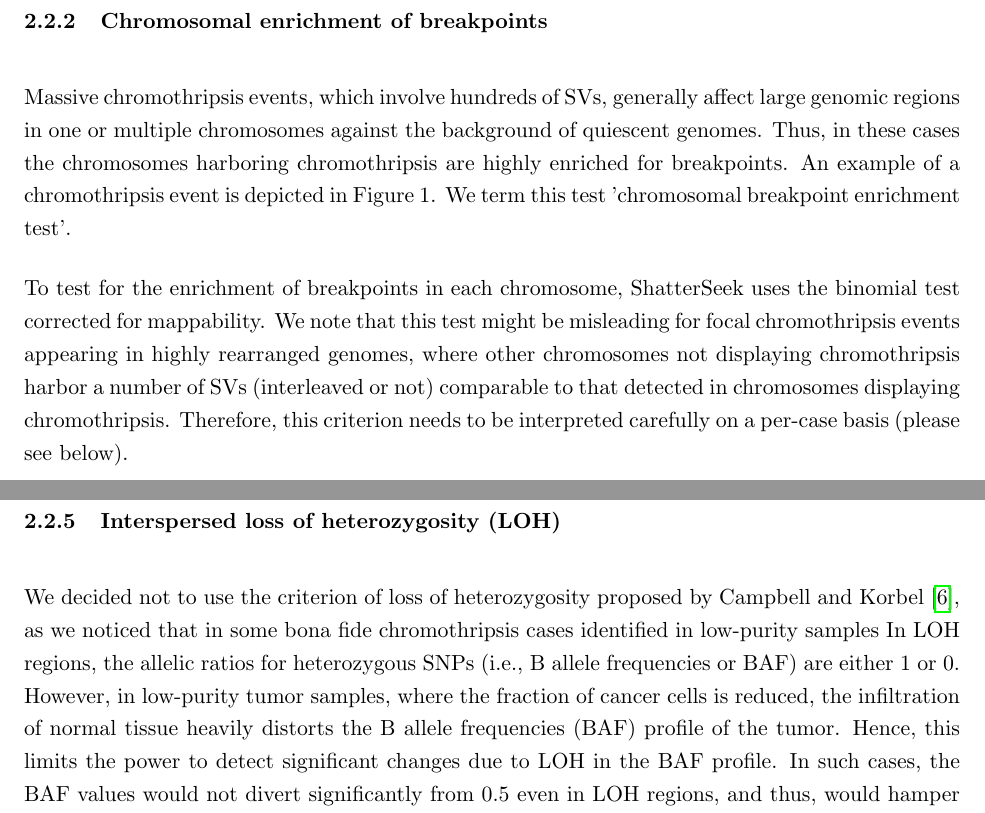
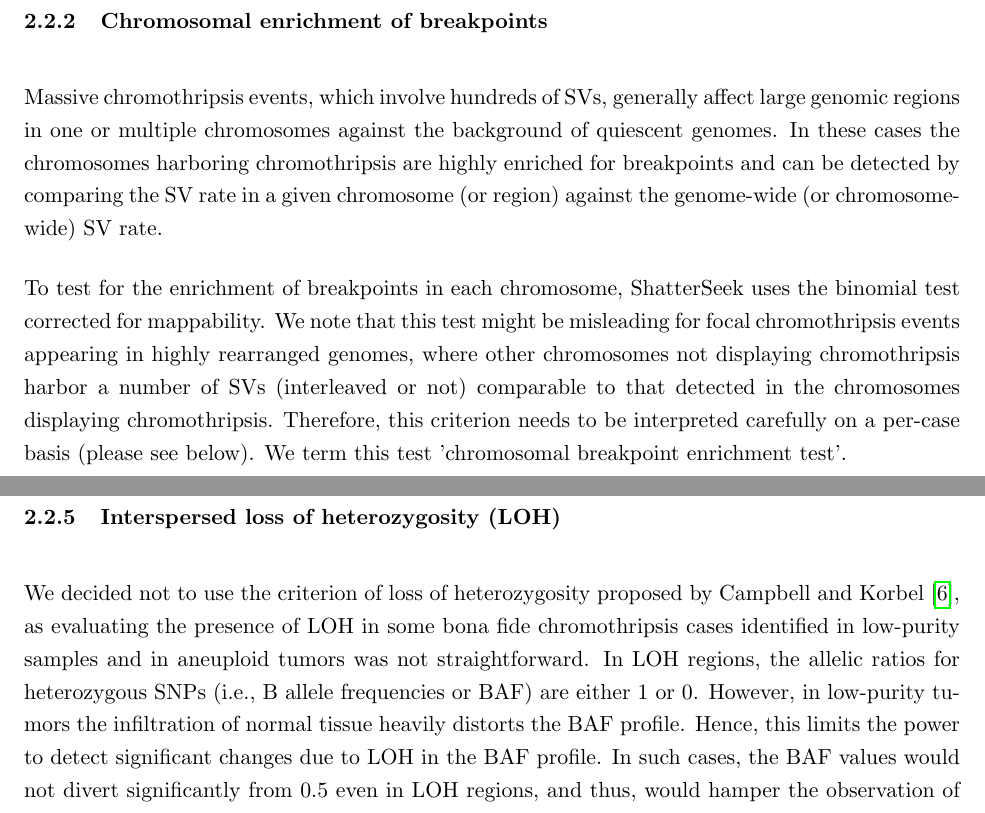
Before and after one commit to parklab/ShatterSeek, a LaTeX document (inst/tutorial/tutorial.tex): two parts of pages 5 and 6 of 20, joined at a grey line, cut so that both start at the same text. Compiled offline with pdfLaTeX.

Commit message:
tutorial revised

```diff
--- a/inst/tutorial/tutorial.tex
+++ b/inst/tutorial/tutorial.tex
@@ -187,17 +186,19 @@ We term this test 'fragment joins test'.
 Massive chromothripsis events, which involve hundreds of SVs,
 generally affect large genomic regions in one or multiple chromosomes against the background of
 quiescent genomes.
-Thus, in these cases the chromosomes harboring chromothripsis are highly enriched for breakpoints.
-An example of a chromothripsis event is depicted in Figure 1.
-We term this test 'chromosomal breakpoint enrichment test'.
+In these cases the chromosomes harboring chromothripsis are highly enriched for breakpoints
+and can be detected by comparing the SV rate in a given chromosome (or region)
+against the genome-wide (or chromosome-wide) SV rate.
+%An example of a chromothripsis event is depicted in Figure 1.
 
 To test for the enrichment of breakpoints in each chromosome,
 ShatterSeek uses the binomial test corrected for mappability.
 We note that this test might be misleading for focal chromothripsis events
 appearing in highly rearranged genomes, where
 other chromosomes not displaying chromothripsis harbor a number of SVs (interleaved or not) comparable to that
-detected in chromosomes displaying chromothripsis.
+detected in the chromosomes displaying chromothripsis.
 Therefore, this criterion needs to be interpreted carefully on a per-case basis (please see below).
+We term this test 'chromosomal breakpoint enrichment test'.
 
 \subsubsection{Random distribution of breakpoints}
 ShatterSeek also evaluates whether the distribution of the breakpoints comprised in the SV clusters
@@ -219,10 +220,11 @@ ShatterSeek reports the number of uninterrupted CN segments oscillating across 2
 \subsubsection{Interspersed loss of heterozygosity (LOH)}
 
 We decided not to use the criterion of loss of heterozygosity proposed by Campbell and Korbel \cite{Korbel2013},
-as we noticed that in some bona fide chromothripsis cases identified in low-purity samples
+as evaluating the presence of LOH in some bona fide chromothripsis cases identified in low-purity samples and
+in aneuploid tumors was not straightforward.
 In LOH regions, the allelic ratios for heterozygous SNPs (i.e., B allele frequencies or BAF) are either 1 or 0.
-However, in low-purity tumor samples, where the fraction of cancer cells is reduced,
-the infiltration of normal tissue heavily distorts the B allele frequencies (BAF) profile of the tumor.
+However, in low-purity tumors %where the fraction of cancer cells is reduced,
+the infiltration of normal tissue heavily distorts the BAF profile.
 Hence, this limits the power to detect significant changes due to LOH in the BAF profile.
 In such cases, the BAF values would not divert significantly from 0.5 even in LOH regions, and thus, would hamper the observation of alternating LOH patterns associated to copy losses \cite{Song2012}.
 In addition, assessing LOH in aneuploid tumors is often difficult,
```
Also changed, not shown: inst/tutorial/tutorial-concordance.tex (+1 -1 lines), inst/tutorial/chromothripsis_DO17373.pdf, inst/tutorial/figure/unnamed-chunk-10-1.pdf, inst/tutorial/tutorial.pdf, tutorial.pdf, inst/tutorial/tutorial.tex (18 more changed lines), 3 other files.
